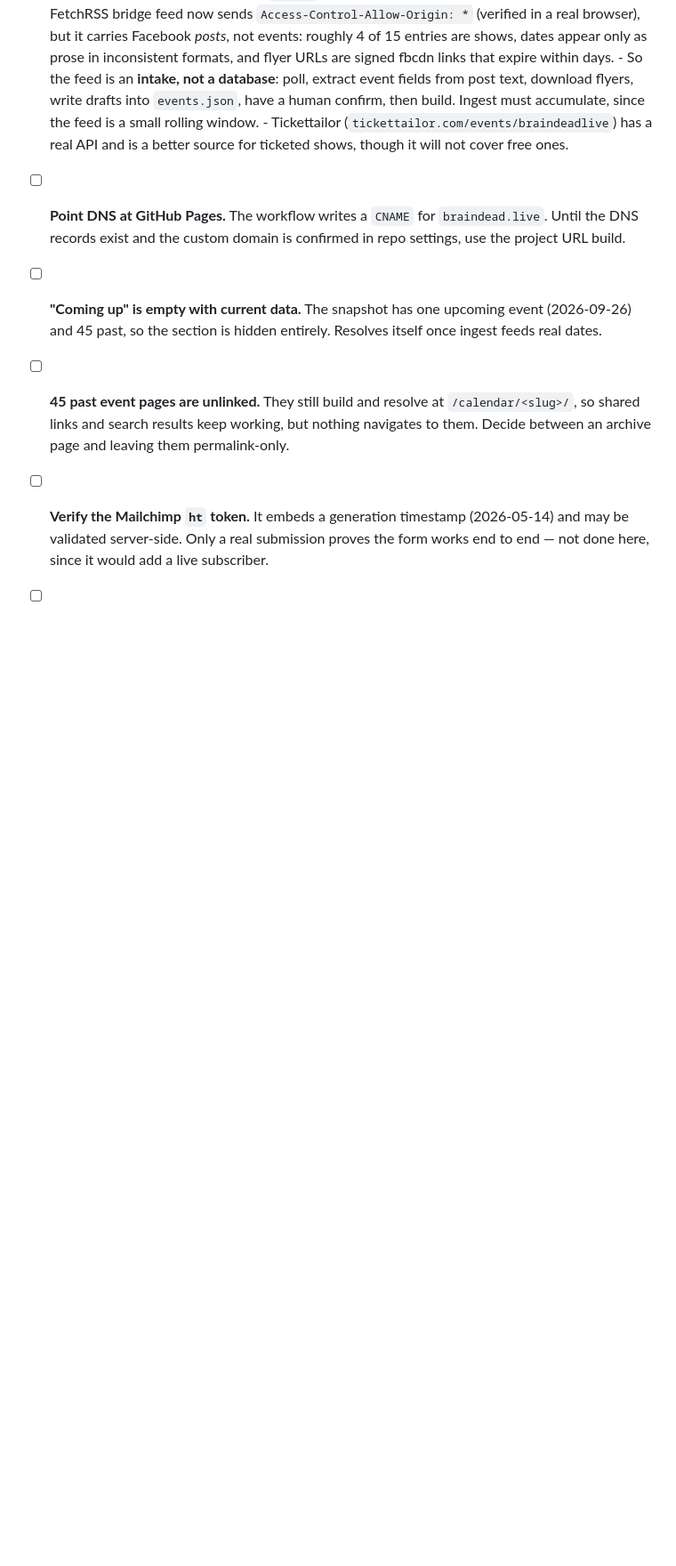
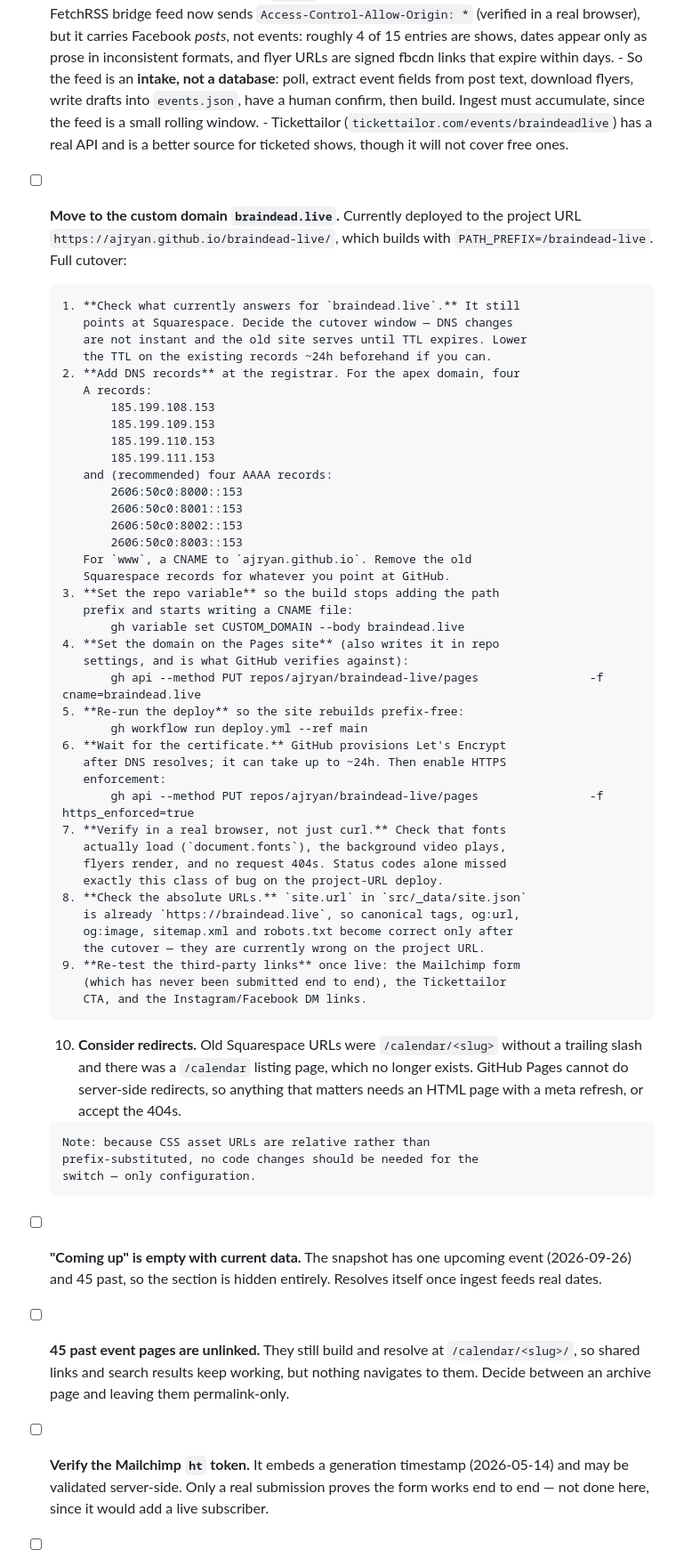
Before and after one commit to ajryan/braindead-live, a Markdown page: TODO.md, the part around the change. Shown at 89% size. Drawn GitHub-style; blank space fills up the shorter version.

Commit message:
Document the custom-domain cutover steps in TODO
Co-Authored-By: Claude Opus 5 <noreply@anthropic.com>

```diff
--- a/TODO.md
+++ b/TODO.md
@@ -86,9 +86,59 @@ Read `AGENTS.md` before touching anything.
       - Tickettailor (`tickettailor.com/events/braindeadlive`) has a real
         API and is a better source for ticketed shows, though it will not
         cover free ones.
-- [ ] **Point DNS at GitHub Pages.** The workflow writes a `CNAME` for
-      `braindead.live`. Until the DNS records exist and the custom domain
-      is confirmed in repo settings, use the project URL build.
+- [ ] **Move to the custom domain `braindead.live`.** Currently deployed
+      to the project URL `https://ajryan.github.io/braindead-live/`, which
+      builds with `PATH_PREFIX=/braindead-live`. Full cutover:
+
+      1. **Check what currently answers for `braindead.live`.** It still
+         points at Squarespace. Decide the cutover window — DNS changes
+         are not instant and the old site serves until TTL expires. Lower
+         the TTL on the existing records ~24h beforehand if you can.
+      2. **Add DNS records** at the registrar. For the apex domain, four
+         A records:
+             185.199.108.153
+             185.199.109.153
+             185.199.110.153
+             185.199.111.153
+         and (recommended) four AAAA records:
+             2606:50c0:8000::153
+             2606:50c0:8001::153
+             2606:50c0:8002::153
+             2606:50c0:8003::153
+         For `www`, a CNAME to `ajryan.github.io`. Remove the old
+         Squarespace records for whatever you point at GitHub.
+      3. **Set the repo variable** so the build stops adding the path
+         prefix and starts writing a CNAME file:
+             gh variable set CUSTOM_DOMAIN --body braindead.live
+      4. **Set the domain on the Pages site** (also writes it in repo
+         settings, and is what GitHub verifies against):
+             gh api --method PUT repos/ajryan/braindead-live/pages                -f cname=braindead.live
+      5. **Re-run the deploy** so the site rebuilds prefix-free:
+             gh workflow run deploy.yml --ref main
+      6. **Wait for the certificate.** GitHub provisions Let's Encrypt
+         after DNS resolves; it can take up to ~24h. Then enable HTTPS
+         enforcement:
+             gh api --method PUT repos/ajryan/braindead-live/pages                -f https_enforced=true
+      7. **Verify in a real browser, not just curl.** Check that fonts
+         actually load (`document.fonts`), the background video plays,
+         flyers render, and no request 404s. Status codes alone missed
+         exactly this class of bug on the project-URL deploy.
+      8. **Check the absolute URLs.** `site.url` in `src/_data/site.json`
+         is already `https://braindead.live`, so canonical tags, og:url,
+         og:image, sitemap.xml and robots.txt become correct only after
+         the cutover — they are currently wrong on the project URL.
+      9. **Re-test the third-party links** once live: the Mailchimp form
+         (which has never been submitted end to end), the Tickettailor
+         CTA, and the Instagram/Facebook DM links.
+     10. **Consider redirects.** Old Squarespace URLs were
+         `/calendar/<slug>` without a trailing slash and there was a
+         `/calendar` listing page, which no longer exists. GitHub Pages
+         cannot do server-side redirects, so anything that matters needs
+         an HTML page with a meta refresh, or accept the 404s.
+
+      Note: because CSS asset URLs are relative rather than
+      prefix-substituted, no code changes should be needed for the
+      switch — only configuration.
 - [ ] **"Coming up" is empty with current data.** The snapshot has one
       upcoming event (2026-09-26) and 45 past, so the section is hidden
       entirely. Resolves itself once ingest feeds real dates.
```
